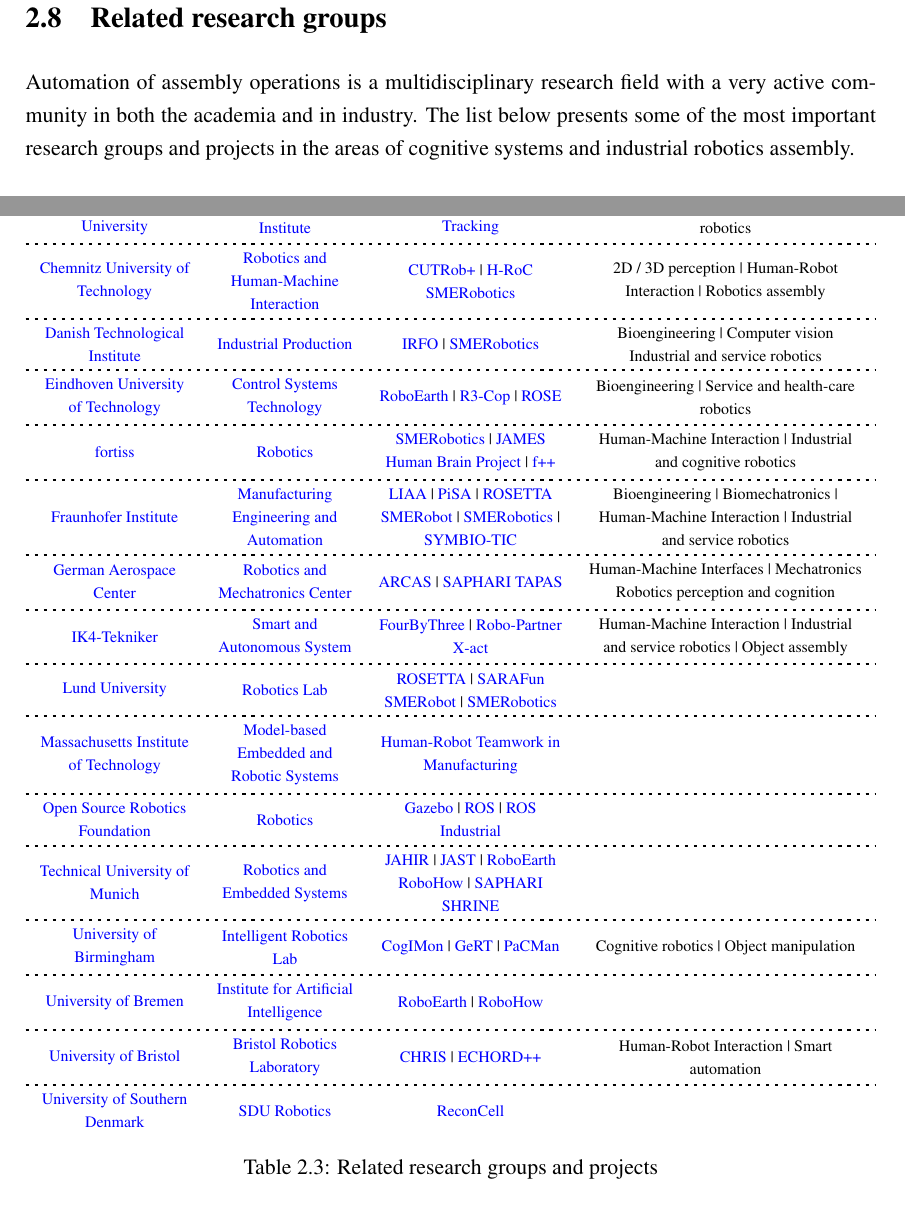
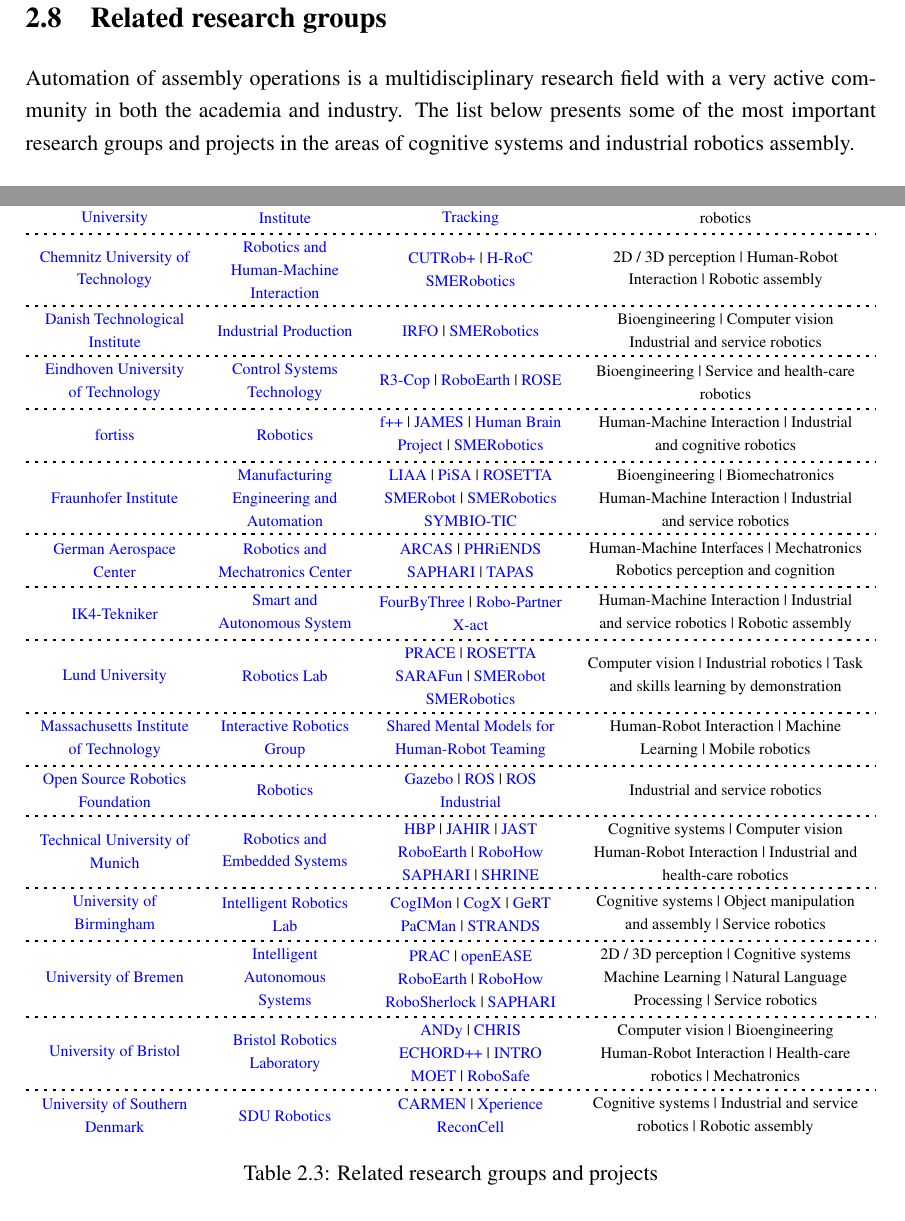
Before and after one commit to carlosmccosta/PhD-Thesis-Proposal, a LaTeX thesis (master.tex, which reads tex/chapters/related-work.tex): two parts of page 52 of 81, joined at a grey line, cut so that both start at the same text. Compiled offline with pdfLaTeX.

Commit message:
Finished table with related research groups and projects.

```diff
--- a/tex/chapters/related-work.tex
+++ b/tex/chapters/related-work.tex
@@ -1115,11 +1115,11 @@
 
 \section{Related research groups}
 
-Automation of assembly operations is a multidisciplinary research field with a very active community in both the academia and in industry. The list below presents some of the most important research groups and projects in the areas of cognitive systems and industrial robotics assembly.
+Automation of assembly operations is a multidisciplinary research field with a very active community in both the academia and industry. The list below presents some of the most important research groups and projects in the areas of cognitive systems and industrial robotics assembly.
 
 \begin{table}[H]
 	\caption{Related research groups and projects}
-	\tabulinesep = 0.8ex
+	\tabulinesep = 0.7ex
 	\centering
 	\scriptsize
 	\begin{tabu} { X[m,c] X[0.9,m,c] X[1.2,m,c] X[1.8,m,c] }
@@ -1146,7 +1146,7 @@
 		\href{https://www.tu-chemnitz.de}{Chemnitz University of Technology} &
 		\href{https://www.tu-chemnitz.de/etit/robosys/index.php.en}{Robotics and Human-Machine Interaction} &
 		\href{http://www.euroc-project.eu/index.php?id=challenger_cutrob}{CUTRob+} | \href{http://www.drematrix.de/projects/hroc-human-robot-cooperation/}{H-RoC} \href{http://www.smerobotics.org/AUTOMATICA/exhibit-02-2016.html}{SMERobotics} &
-		2D / 3D perception | Human-Robot Interaction | Robotics assembly \\
+		2D / 3D perception | Human-Robot Interaction | Robotic assembly \\
 
 		\tabucline[1pt on 1.5pt off 3pt]{-}
 		\href{http://www.dti.dk}{Danish Technological Institute} &
@@ -1157,80 +1157,80 @@
 		\tabucline[1pt on 1.5pt off 3pt]{-}
 		\href{https://www.tue.nl/en}{Eindhoven University of Technology} &
 		\href{https://www.tue.nl/en/research/research-institutes/robotics-research/research-groups/control-systems-technology/}{Control Systems Technology} &
-		\href{http://roboearth.org/}{RoboEarth} | \href{https://www.tue.nl/en/research/research-institutes/robotics-research/projects/r3-cop/}{R3-Cop} | \href{https://www.tue.nl/en/research/research-institutes/robotics-research/projects/rose/}{ROSE} &
-		Bioengineering | Service and health-care robotics\\
+		\href{https://www.tue.nl/en/research/research-institutes/robotics-research/projects/r3-cop/}{R3-Cop} | \href{http://roboearth.org/}{RoboEarth} | \href{https://www.tue.nl/en/research/research-institutes/robotics-research/projects/rose/}{ROSE} &
+		Bioengineering | Service and health-care robotics \\
 
 		\tabucline[1pt on 1.5pt off 3pt]{-}
 		\href{http://www.fortiss.org/en/home/}{fortiss} &
 		\href{http://www.fortiss.org/en/research/research-topic/robotics/}{Robotics} &
-		\href{http://www.smerobotics.org/AUTOMATICA/exhibit-03-2016.html}{SMERobotics} | \href{http://www.james-project.eu/}{JAMES} \href{https://www.humanbrainproject.eu/}{Human Brain Project} | \href{http://www.fortiss.org/en/research/projects/fortiss_future_factory_f/}{f++} &
-		Human-Machine Interaction | Industrial and cognitive robotics\\
+		\href{http://www.fortiss.org/en/research/projects/fortiss_future_factory_f/}{f++} | \href{http://www.james-project.eu/}{JAMES} | \href{https://www.humanbrainproject.eu/}{Human Brain Project} | \href{http://www.smerobotics.org/AUTOMATICA/exhibit-03-2016.html}{SMERobotics} &
+		Human-Machine Interaction | Industrial and cognitive robotics \\
 
 		\tabucline[1pt on 1.5pt off 3pt]{-}
 		\href{https://www.fraunhofer.de/en.html}{Fraunhofer Institute} &
 		\href{http://www.ipa.fraunhofer.de/en.html}{Manufacturing Engineering and Automation} &
-		\href{http://www.project-leanautomation.eu}{LIAA} | \href{http://www.pisa-ip.org}{PiSA} | \href{http://www.fp7rosetta.org}{ROSETTA} \href{http://www.smerobot.org}{SMERobot} | \href{http://www.smerobotics.org/AUTOMATICA/exhibit-08-2016.html}{SMERobotics} | \href{http://www.symbio-tic.eu}{SYMBIO-TIC} &
-		Bioengineering | Biomechatronics | Human-Machine Interaction | Industrial and service robotics \\
+		\href{http://www.project-leanautomation.eu}{LIAA} | \href{http://www.pisa-ip.org}{PiSA} | \href{http://www.fp7rosetta.org}{ROSETTA} \href{http://www.smerobot.org}{SMERobot} | \href{http://www.smerobotics.org/AUTOMATICA/exhibit-08-2016.html}{SMERobotics} \href{http://www.symbio-tic.eu}{SYMBIO-TIC} &
+		Bioengineering | Biomechatronics Human-Machine Interaction | Industrial and service robotics \\
 
 		\tabucline[1pt on 1.5pt off 3pt]{-}
 		\href{http://www.dlr.de/dlr/en}{German Aerospace Center} &
 		\href{http://www.dlr.de/rm/en}{Robotics and Mechatronics Center} &
-		\href{http://www.arcas-project.eu}{ARCAS} | \href{http://www.saphari.eu}{SAPHARI} \href{http://tapas-project.eu/}{TAPAS} &
+		\href{http://www.arcas-project.eu}{ARCAS} | \href{http://www.phriends.eu/}{PHRiENDS} \href{http://www.saphari.eu}{SAPHARI} | \href{http://tapas-project.eu/}{TAPAS} &
 		Human-Machine Interfaces | Mechatronics Robotics perception and cognition \\
 
 		\tabucline[1pt on 1.5pt off 3pt]{-}
 		\href{http://www.tekniker.es/en}{IK4-Tekniker} &
 		\href{http://www.tekniker.es/en/automation-and-industrial-robotics}{Smart and Autonomous System} &
 		\href{http://fourbythree.eu/}{FourByThree} | \href{http://www.robo-partner.eu}{Robo-Partner} \href{http://www.xact-project.eu}{X-act} &
-		Human-Machine Interaction | Industrial and service robotics | Object assembly \\
+		Human-Machine Interaction | Industrial and service robotics | Robotic assembly \\
 
 		\tabucline[1pt on 1.5pt off 3pt]{-}
 		\href{http://www.lunduniversity.lu.se/}{Lund University} &
 		\href{http://www.control.lth.se/Research/Robotics.html}{Robotics Lab} &
-		\href{http://www.fp7rosetta.org}{ROSETTA} | \href{http://h2020sarafun.eu}{SARAFun} \href{http://www.smerobot.org}{SMERobot} | \href{http://www.smerobotics.org/AUTOMATICA/exhibit-09-2016.html}{SMERobotics} &
-		\\
+		\href{http://www.control.lth.se/Research/Robotics/prace-project.html}{PRACE} | \href{http://www.fp7rosetta.org}{ROSETTA} \href{http://h2020sarafun.eu}{SARAFun} | \href{http://www.smerobot.org}{SMERobot} \href{http://www.smerobotics.org/AUTOMATICA/exhibit-09-2016.html}{SMERobotics} &
+		Computer vision | Industrial robotics | Task and skills learning by demonstration \\
 
 		\tabucline[1pt on 1.5pt off 3pt]{-}
 		\href{http://web.mit.edu/}{Massachusetts Institute of Technology} &
-		\href{http://groups.csail.mit.edu/mers}{Model-based Embedded and Robotic Systems} &
-		\href{http://groups.csail.mit.edu/mers/projects/human-robot-teamwork-in-manufacturing}{Human-Robot Teamwork in Manufacturing} &
-		\\
+		\href{https://interactive.mit.edu/about/vision}{Interactive Robotics Group} &
+		\href{https://interactive.mit.edu/research}{Shared Mental Models for Human-Robot Teaming} &
+		Human-Robot Interaction | Machine Learning | Mobile robotics \\
 
 		\tabucline[1pt on 1.5pt off 3pt]{-}
 		\href{http://www.osrfoundation.org}{Open Source Robotics Foundation} &
 		\href{http://www.osrfoundation.org/osrf-projects/}{Robotics} &
 		\href{http://gazebosim.org/}{Gazebo} | \href{http://www.ros.org/}{ROS} | \href{http://rosindustrial.org/}{ROS Industrial} &
-		\\
+		Industrial and service robotics \\
 
 		\tabucline[1pt on 1.5pt off 3pt]{-}
 		\href{http://www.tum.de/en}{Technical University of Munich} &
 		\href{http://www6.in.tum.de/Main/Research}{Robotics and Embedded Systems} &
-		\href{http://www6.in.tum.de/Main/ResearchJahir}{JAHIR} | \href{http://www6.in.tum.de/Main/ResearchJast}{JAST} | \href{http://roboearth.org/}{RoboEarth} \href{https://robohow.eu}{RoboHow} | \href{http://www.saphari.eu}{SAPHARI} \href{http://www.shrine-project.eu}{SHRINE} &
-		\\
+		\href{https://www.humanbrainproject.eu/}{HBP} | \href{http://www6.in.tum.de/Main/ResearchJahir}{JAHIR} | \href{http://www6.in.tum.de/Main/ResearchJast}{JAST} \href{http://roboearth.org/}{RoboEarth} | \href{https://robohow.eu}{RoboHow} \href{http://www.saphari.eu}{SAPHARI} | \href{http://www.shrine-project.eu}{SHRINE} &
+		Cognitive systems | Computer vision Human-Robot Interaction | Industrial and health-care robotics \\
 
 		\tabucline[1pt on 1.5pt off 3pt]{-}
 		\href{http://www.birmingham.ac.uk}{University of Birmingham} &
 		\href{https://www.cs.bham.ac.uk/research/groupings/robotics/}{Intelligent Robotics Lab} &
-		\href{https://cogimon.eu}{CogIMon} | \href{https://www.cs.bham.ac.uk/~rwd/research/gert-main.php}{GeRT} | \href{http://www.pacman-project.eu/}{PaCMan} &
-		Cognitive robotics | Object manipulation \\
+		\href{https://cogimon.eu}{CogIMon} | \href{https://www.cs.bham.ac.uk/research/groupings/robotics/projects/cogx}{CogX} | \href{https://www.cs.bham.ac.uk/~rwd/research/gert-main.php}{GeRT} \href{http://www.pacman-project.eu/}{PaCMan} | \href{http://strands.acin.tuwien.ac.at/}{STRANDS} &
+		Cognitive systems | Object manipulation and assembly | Service robotics \\
 
 		\tabucline[1pt on 1.5pt off 3pt]{-}
 		\href{http://www.uni-bremen.de/en.html}{University of Bremen} &
-		\href{http://ai.uni-bremen.de/research}{Institute for Artificial Intelligence} &
-		\href{http://roboearth.org/}{RoboEarth} | \href{https://robohow.eu}{RoboHow} &
-		\\
+		\href{http://ai.uni-bremen.de/research/ias}{Intelligent Autonomous Systems} &
+		\href{http://www.actioncores.org/}{PRAC} | \href{http://www.open-ease.org/}{openEASE} \href{http://roboearth.org/}{RoboEarth} | \href{https://robohow.eu}{RoboHow} \href{http://www.robosherlock.org/}{RoboSherlock} | \href{http://www.saphari.eu}{SAPHARI} &
+		2D / 3D perception | Cognitive systems Machine Learning | Natural Language Processing | Service robotics \\
 
 		\tabucline[1pt on 1.5pt off 3pt]{-}
 		\href{http://www.bristol.ac.uk}{University of Bristol} &
 		\href{http://www.brl.ac.uk/}{Bristol Robotics Laboratory} &
-		\href{http://www.chrisfp7.eu/}{CHRIS} | \href{http://echord.eu/}{ECHORD++} &
-		Human-Robot Interaction | Smart automation \\
+		\href{http://www.brl.ac.uk/research/researchthemes/nonlinearcontrolinrobotics/anthropomorphicdynamics.aspx}{ANDy} | \href{http://www.chrisfp7.eu/}{CHRIS} \href{http://echord.eu/}{ECHORD++} | \href{http://introbotics.eu/}{INTRO} \href{http://www.brl.ac.uk/research/researchthemes/robotvision/moetmanipulationofobjects.aspx}{MOET} | \href{http://www.robosafe.org/}{RoboSafe} &
+		Computer vision | Bioengineering Human-Robot Interaction | Health-care robotics | Mechatronics \\
 
 		\tabucline[1pt on 1.5pt off 3pt]{-}
 		\href{http://www.sdu.dk/en}{University of Southern Denmark} &
 		\href{http://www.sdu.dk/en/om_sdu/institutter_centre/sdurobotics}{SDU Robotics} &
-		\href{http://www.reconcell.eu/}{ReconCell} &
-		\\
+		\href{http://caro.sdu.dk/index.php/projects/projectslist?view=project\&task=show\&id=6}{CARMEN} | \href{http://www.xperience.org/}{Xperience} \href{http://www.reconcell.eu/}{ReconCell} &
+		Cognitive systems | Industrial and service robotics | Robotic assembly \\
 	\end{tabu}
 	\label{tab:label}
 \end{table}
```
